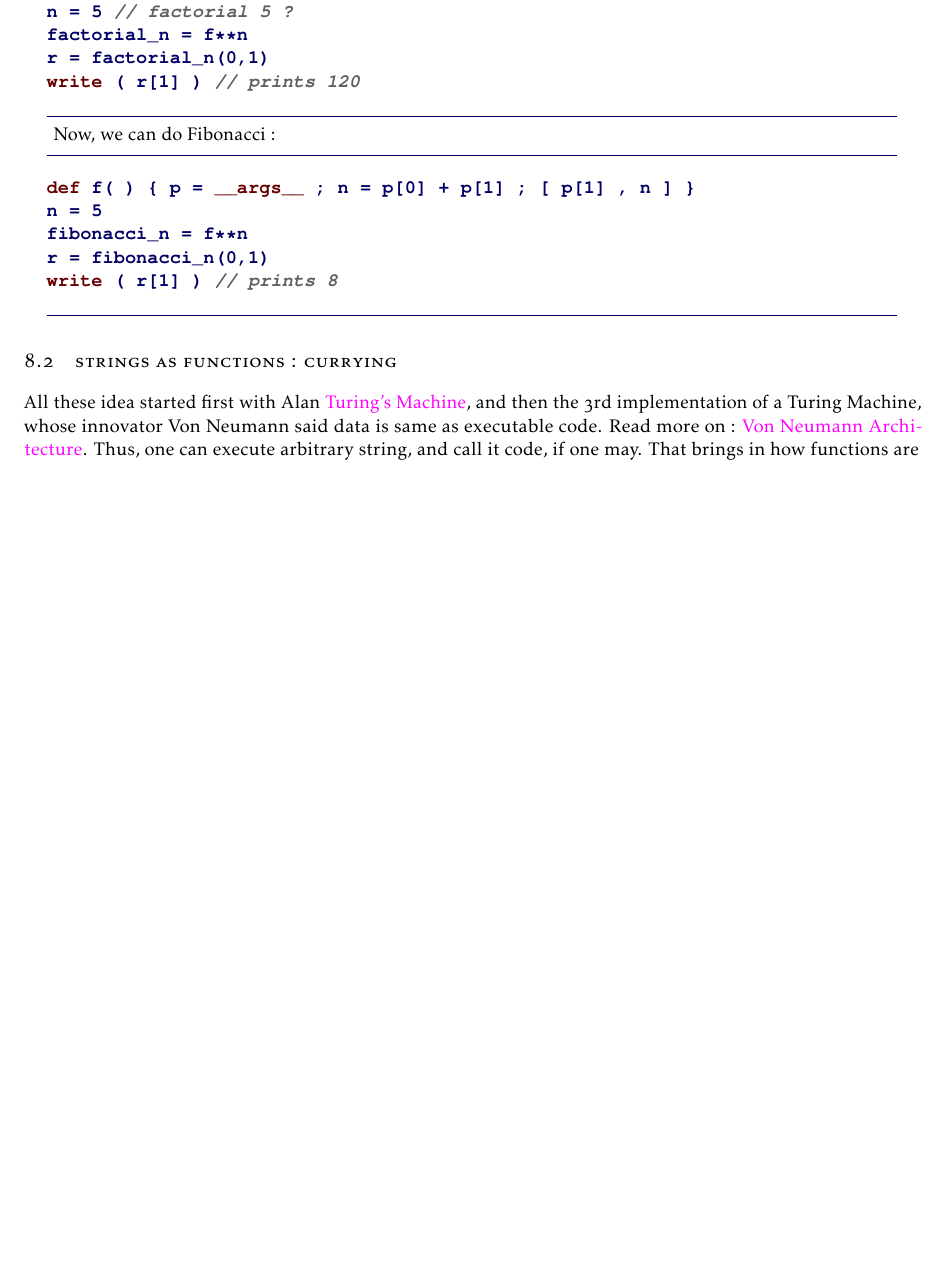
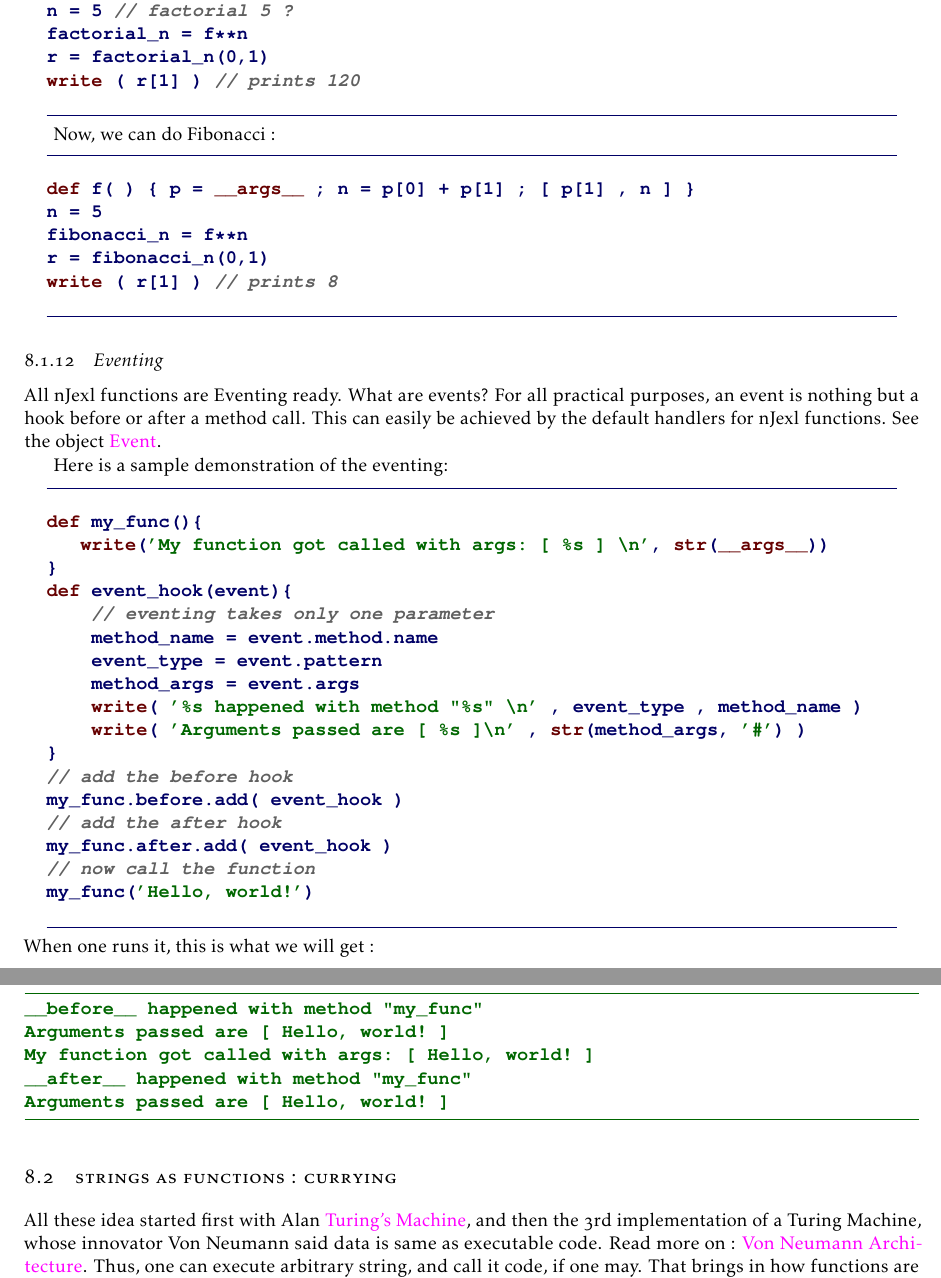
Before and after one commit to gitter-badger/njexl, a LaTeX thesis (doc/book/latex/nJexl.tex, which reads doc/book/latex/chaptr8.tex): part of page 65 of 105 before the commit and two parts of pages 65 and 66 of 105 after it, the two joined at a grey line, cut so that both start at the same text, the shorter picture padded with empty space. Compiled offline with pdfLaTeX.

Commit message:
updated with latest doc

```diff
--- a/doc/book/latex/chaptr8.tex
+++ b/doc/book/latex/chaptr8.tex
@@ -444,9 +444,50 @@ fibonacci_n = f**n
 r = fibonacci_n(0,1)
 write ( r[1] ) // prints 8
 \end{lstlisting}
+\end{subsection}
 
+\begin{subsection}{Eventing}
+\index{function : eventing }
+All nJexl functions are Eventing ready.
+What are events? For all practical purposes,
+an event is nothing but a hook before or after a method call.
+This can easily be achieved by the default handlers for nJexl functions.
+See the object
+\href{https://github.com/nmondal/njexl/blob/master/lang/src/main/java/com/noga/njexl/lang/extension/oop/ScriptClassBehaviour.java}{Event}.
+
+Here is a sample demonstration of the eventing:
+\index{function : eventing : before}\index{function : eventing : after}
+\begin{lstlisting}[style=JexlStyle]
+def my_func(){
+   write('My function got called with args: [ %s ] \n', str(__args__))
+}
+def event_hook(event){
+    // eventing takes only one parameter
+    method_name = event.method.name
+    event_type = event.pattern
+    method_args = event.args
+    write( '%s happened with method "%s" \n' , event_type , method_name )
+    write( 'Arguments passed are [ %s ]\n' , str(method_args, '#') )
+}
+// add the before hook
+my_func.before.add( event_hook )
+// add the after hook
+my_func.after.add( event_hook )
+// now call the function
+my_func('Hello, world!')
+\end{lstlisting}
+When one runs it, this is what we will get :
+
+\begin{lstlisting}[style=all]
+__before__ happened with method "my_func"
+Arguments passed are [ Hello, world! ]
+My function got called with args: [ Hello, world! ]
+__after__ happened with method "my_func"
+Arguments passed are [ Hello, world! ]
+\end{lstlisting}
 
 \end{subsection}
+
 
 \end{section}
 
```
Also changed, not shown: doc/book/latex/chaptr1.tex (+5 -4 lines), doc/book/latex/chaptr3.tex (+19 -1 lines), doc/book/latex/nJexl.pdf.
